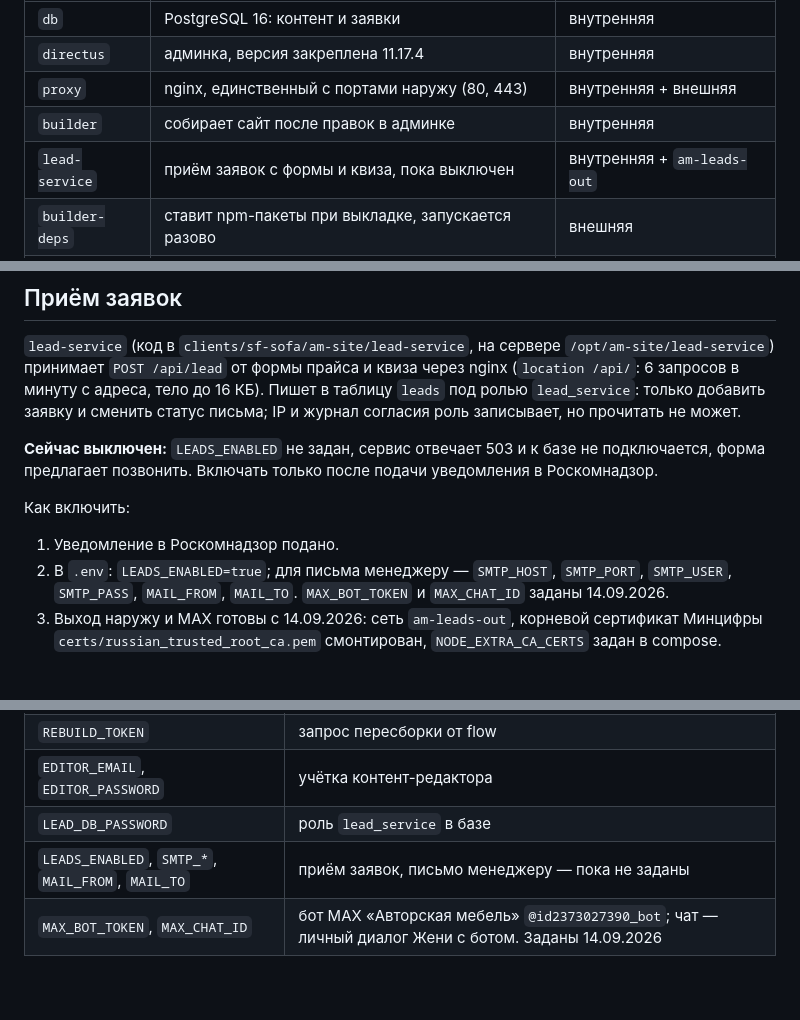
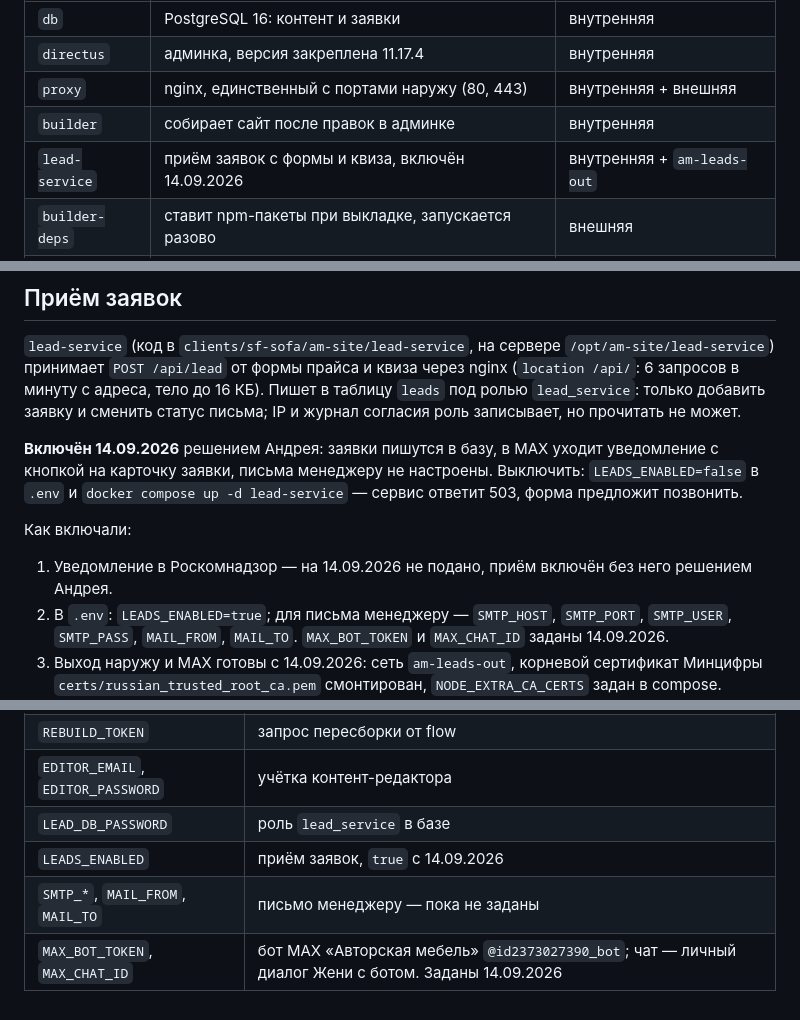
Before and after one commit to Gubanchuk/AMmebel, a Markdown page: infra/DEPLOY.md, 3 parts joined by grey strips. Rendered like a GitHub page; blank space fills up the shorter version.

Commit message:
docs(am-site): record lead intake switched on with MAX notifications
Intake was enabled on 14.09.2026 by the owner's decision, without e-mail
and before the Roskomnadzor notice. Two API test leads were sent: the
first stored mojibake from curl on Windows and was deleted, the second
(quiz) stored correctly and triggered the MAX notification. The checklist
notes that queued leads will all be e-mailed once SMTP is configured.

Co-Authored-By: Claude Opus 5 (1M context) <noreply@anthropic.com>
Claude-Session: https://claude.ai/code/session_01MNsZnpZaMRepsy9xdnuWM4

```diff
--- a/infra/DEPLOY.md
+++ b/infra/DEPLOY.md
@@ -24,7 +24,7 @@
 | `directus` | админка, версия закреплена 11.17.4 | внутренняя |
 | `proxy` | nginx, единственный с портами наружу (80, 443) | внутренняя + внешняя |
 | `builder` | собирает сайт после правок в админке | внутренняя |
-| `lead-service` | приём заявок с формы и квиза, пока выключен | внутренняя + `am-leads-out` |
+| `lead-service` | приём заявок с формы и квиза, включён 14.09.2026 | внутренняя + `am-leads-out` |
 | `builder-deps` | ставит npm-пакеты при выкладке, запускается разово | внешняя |
 | `certbot` | выпуск и продление сертификатов, запускается разово | внешняя |
 
@@ -70,11 +70,11 @@ docker compose cp directus:/tmp/schema.yaml ./directus-schema.yaml
 
 `lead-service` (код в `clients/sf-sofa/am-site/lead-service`, на сервере `/opt/am-site/lead-service`) принимает `POST /api/lead` от формы прайса и квиза через nginx (`location /api/`: 6 запросов в минуту с адреса, тело до 16 КБ). Пишет в таблицу `leads` под ролью `lead_service`: только добавить заявку и сменить статус письма; IP и журнал согласия роль записывает, но прочитать не может.
 
-**Сейчас выключен:** `LEADS_ENABLED` не задан, сервис отвечает 503 и к базе не подключается, форма предлагает позвонить. Включать только после подачи уведомления в Роскомнадзор.
+**Включён 14.09.2026** решением Андрея: заявки пишутся в базу, в MAX уходит уведомление с кнопкой на карточку заявки, письма менеджеру не настроены. Выключить: `LEADS_ENABLED=false` в `.env` и `docker compose up -d lead-service` — сервис ответит 503, форма предложит позвонить.
 
-Как включить:
+Как включали:
 
-1. Уведомление в Роскомнадзор подано.
+1. Уведомление в Роскомнадзор — на 14.09.2026 не подано, приём включён без него решением Андрея.
 2. В `.env`: `LEADS_ENABLED=true`; для письма менеджеру — `SMTP_HOST`, `SMTP_PORT`, `SMTP_USER`, `SMTP_PASS`, `MAIL_FROM`, `MAIL_TO`. `MAX_BOT_TOKEN` и `MAX_CHAT_ID` заданы 14.09.2026.
 3. Выход наружу и MAX готовы с 14.09.2026: сеть `am-leads-out`, корневой сертификат Минцифры `certs/russian_trusted_root_ca.pem` смонтирован, `NODE_EXTRA_CA_CERTS` задан в compose. Отправка из контейнера проверена тестовым сообщением.
 4. `docker compose up -d lead-service`, отправить тестовую заявку с сайта, проверить её в админке и удалить.
@@ -134,5 +134,6 @@ docker compose --profile tools run --rm certbot certonly --webroot -w /var/www/c
 | `REBUILD_TOKEN` | запрос пересборки от flow |
 | `EDITOR_EMAIL`, `EDITOR_PASSWORD` | учётка контент-редактора |
 | `LEAD_DB_PASSWORD` | роль `lead_service` в базе |
-| `LEADS_ENABLED`, `SMTP_*`, `MAIL_FROM`, `MAIL_TO` | приём заявок, письмо менеджеру — пока не заданы |
+| `LEADS_ENABLED` | приём заявок, `true` с 14.09.2026 |
+| `SMTP_*`, `MAIL_FROM`, `MAIL_TO` | письмо менеджеру — пока не заданы |
 | `MAX_BOT_TOKEN`, `MAX_CHAT_ID` | бот MAX «Авторская мебель» `@id2373027390_bot`; чат — личный диалог Жени с ботом. Заданы 14.09.2026 |
```
